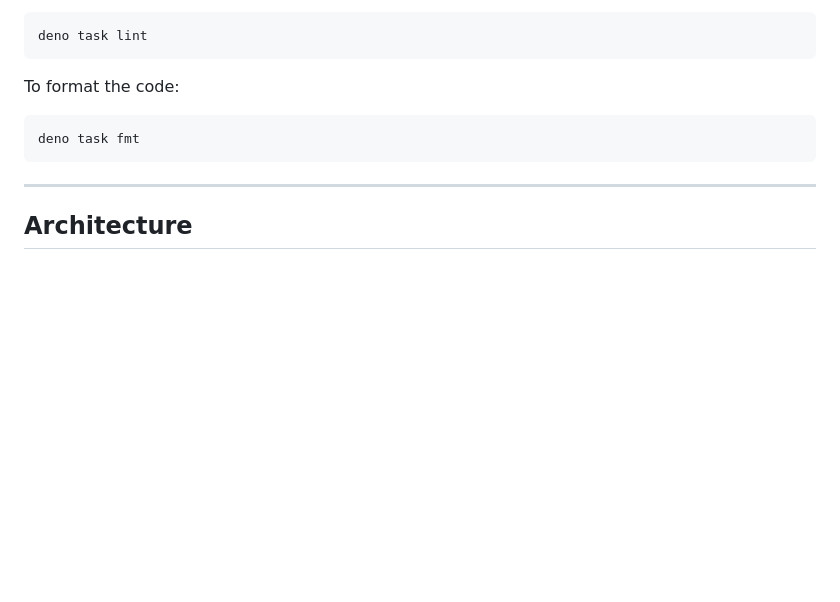
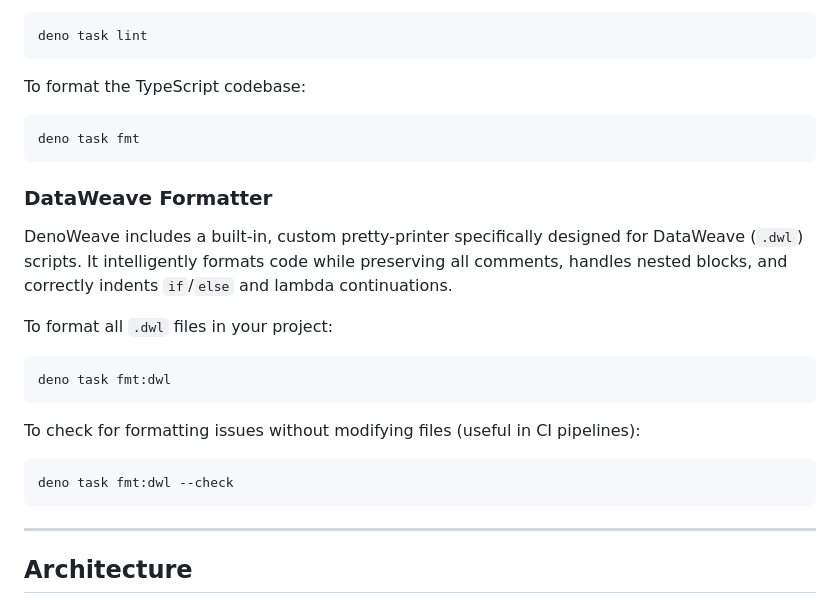
Before and after one commit to carlosxfelipe/denoweave, a Markdown page: README.md, the part around the change. Rendered like a GitHub page; blank space fills up the shorter version.

Commit message:
docs: update README with instructions for the new DataWeave formatter

````diff
--- a/README.md
+++ b/README.md
@@ -380,10 +380,26 @@ To run the linter:
 deno task lint
 ```
 
-To format the code:
+To format the TypeScript codebase:
 
 ```bash
 deno task fmt
+```
+
+### DataWeave Formatter
+
+DenoWeave includes a built-in, custom pretty-printer specifically designed for DataWeave (`.dwl`) scripts. It intelligently formats code while preserving all comments, handles nested blocks, and correctly indents `if`/`else` and lambda continuations.
+
+To format all `.dwl` files in your project:
+
+```bash
+deno task fmt:dwl
+```
+
+To check for formatting issues without modifying files (useful in CI pipelines):
+
+```bash
+deno task fmt:dwl --check
 ```
 
 ---
````
